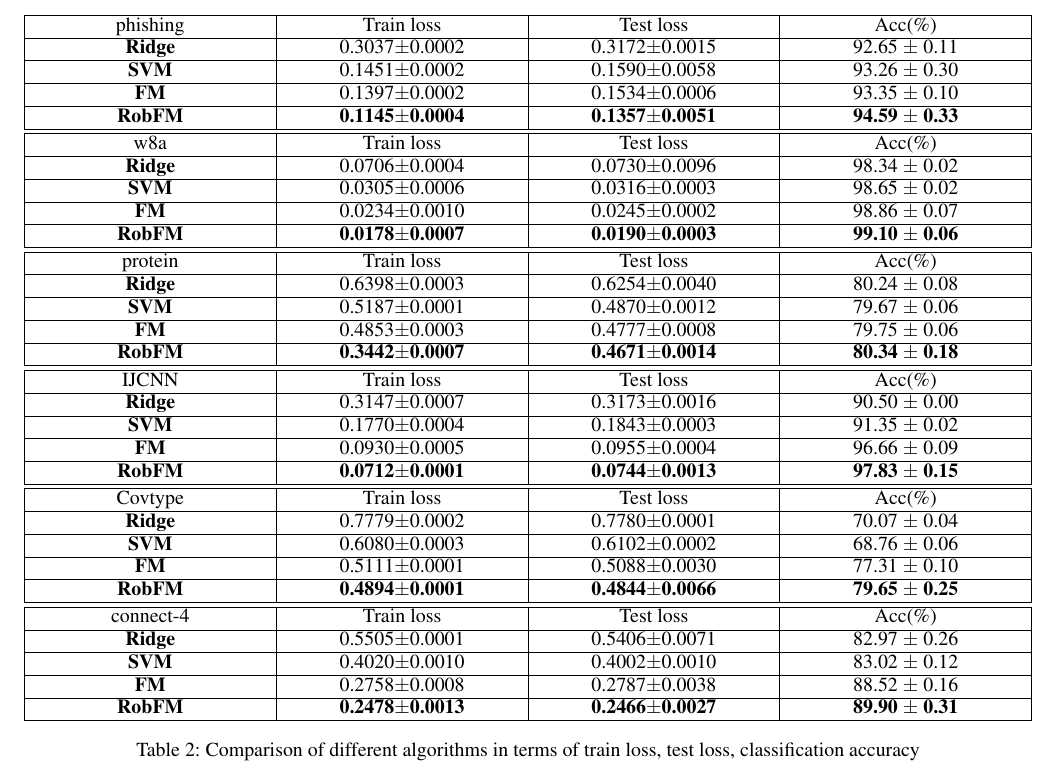
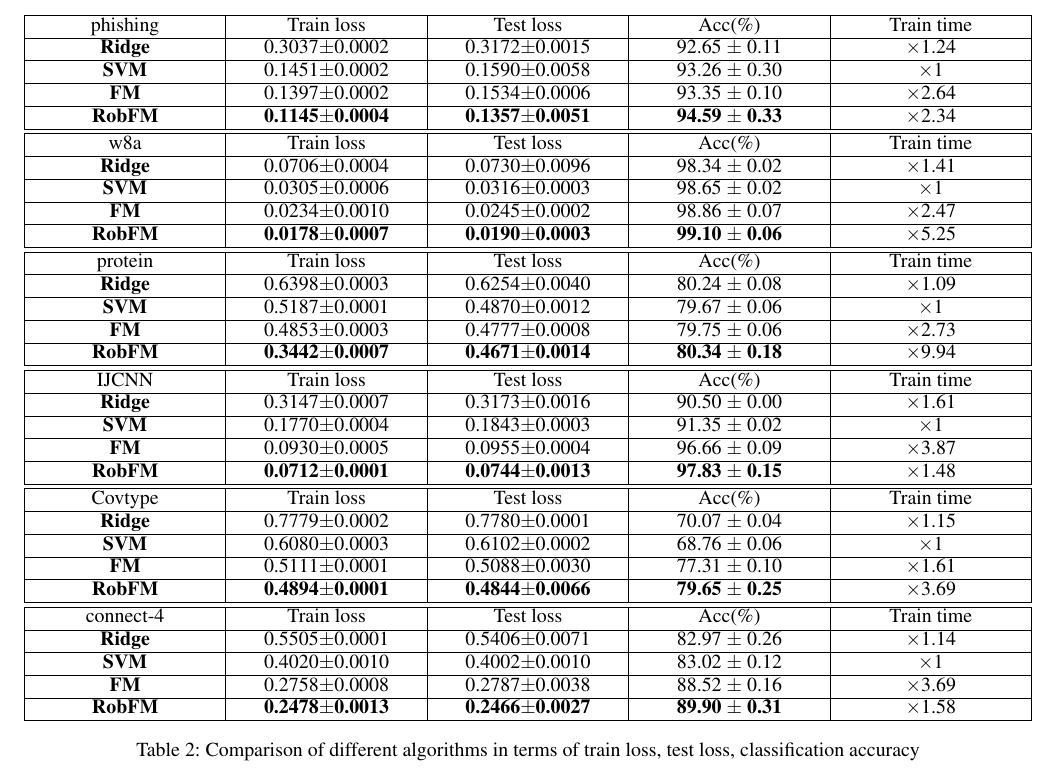
Before and after one commit to yinxiaojian/Robust-FM, a LaTeX document (AAAI2018/formatting-instructions-latex-2018.tex): part of page 2 of 5, cut so that both start at the same text. Compiled offline with pdfLaTeX.

Commit message:
done for aaai18

```diff
--- a/AAAI2018/formatting-instructions-latex-2018.tex
+++ b/AAAI2018/formatting-instructions-latex-2018.tex
@@ -89,54 +89,54 @@ We conduct our experiments on four public datasets. Table \ref{tab0} gives a bri
 
 \subsection{Experimental Results}
 \begin{table*}
-	\begin{tabu} to \textwidth {|X[c]| X[c]| X[c]| X[c]|}
+	\begin{tabu} to \textwidth {|X[c]| X[c]| X[c]| X[c]| X[c]|}
 		\hline
-		phishing           & Train loss & Test loss & Acc(\%)  \\
+		phishing           & Train loss & Test loss & Acc(\%) & Train time \\
 		\hline
-		\textbf{Ridge} 	 &0.3037$\pm$0.0002  &0.3172$\pm$0.0015  &  92.65 $\pm$ 0.11   \\ \hline
-		\textbf{SVM} 	 &0.1451$\pm$0.0002  &0.1590$\pm$0.0058  &  93.26 $\pm$ 0.30   \\ \hline
-		\textbf{FM} 	  	&0.1397$\pm$0.0002 &0.1534$\pm$0.0006  &93.35 $\pm$ 0.10  \\ \hline
+		\textbf{Ridge} 	 &0.3037$\pm$0.0002  &0.3172$\pm$0.0015  &  92.65 $\pm$ 0.11 &$\times$1.24   \\ \hline
+		\textbf{SVM} 	 &0.1451$\pm$0.0002  &0.1590$\pm$0.0058  &  93.26 $\pm$ 0.30 &$\times$1  \\ \hline
+		\textbf{FM} 	  	&0.1397$\pm$0.0002 &0.1534$\pm$0.0006  &93.35 $\pm$ 0.10 &$\times$2.64 \\ \hline
 		%\textbf{RobFM-IncSVD} 	 &$\pm$  &$\pm$  & $\pm$   \\ \hline
-		\textbf{RobFM}   	&\textbf{0.1145$\pm$0.0004} &\textbf{0.1357$\pm$0.0051}  &\textbf{94.59 $\pm$ 0.33}   \\ \hline \hline
-		w8a               & Train loss & Test loss & Acc(\%)  \\
+		\textbf{RobFM}   	&\textbf{0.1145$\pm$0.0004} &\textbf{0.1357$\pm$0.0051}  &\textbf{94.59 $\pm$ 0.33}   &$\times$2.34 \\ \hline \hline
+		w8a               & Train loss & Test loss & Acc(\%) & Train time \\
 		\hline
-		\textbf{Ridge} 	 &0.0706$\pm$0.0004  &0.0730$\pm$0.0096  & 98.34 $\pm$ 0.02   \\ \hline
-		\textbf{SVM} 	 &0.0305$\pm$0.0006  &0.0316$\pm$0.0003  & 98.65 $\pm$ 0.02   \\ \hline
-		\textbf{FM} 	 &0.0234$\pm$0.0010  &0.0245$\pm$0.0002  & 98.86 $\pm$ 0.07  \\ \hline
+		\textbf{Ridge} 	 &0.0706$\pm$0.0004  &0.0730$\pm$0.0096  & 98.34 $\pm$ 0.02 &$\times$1.41  \\ \hline
+		\textbf{SVM} 	 &0.0305$\pm$0.0006  &0.0316$\pm$0.0003  & 98.65 $\pm$ 0.02 &$\times$1  \\ \hline
+		\textbf{FM} 	 &0.0234$\pm$0.0010  &0.0245$\pm$0.0002  & 98.86 $\pm$ 0.07 &$\times$2.47 \\ \hline
 		%\textbf{RobFM-IncSVD} 	 &$\pm$  &$\pm$  &  $\pm$    \\ \hline
-		\textbf{RobFM}   &\textbf{0.0178$\pm$0.0007}  &\textbf{0.0190$\pm$0.0003}  &\textbf{99.10 $\pm$ 0.06}   \\ \hline
+		\textbf{RobFM}   &\textbf{0.0178$\pm$0.0007}  &\textbf{0.0190$\pm$0.0003}  &\textbf{99.10 $\pm$ 0.06}   &$\times$5.25 \\ \hline
 		\hline
-		protein               & Train loss & Test loss & Acc(\%)  \\
+		protein               & Train loss & Test loss & Acc(\%) & Train time  \\
 		\hline
-		\textbf{Ridge} 	 &0.6398$\pm$0.0003  &0.6254$\pm$0.0040  & 80.24 $\pm$ 0.08    \\ \hline
-		\textbf{SVM} 	 &0.5187$\pm$0.0001  &0.4870$\pm$0.0012  & 79.67 $\pm$ 0.06    \\ \hline
-		\textbf{FM} 	 &0.4853$\pm$0.0003  &0.4777$\pm$0.0008  & 79.75 $\pm$ 0.06    \\ \hline
+		\textbf{Ridge} 	 &0.6398$\pm$0.0003  &0.6254$\pm$0.0040  & 80.24 $\pm$ 0.08  &$\times$1.09  \\ \hline
+		\textbf{SVM} 	 &0.5187$\pm$0.0001  &0.4870$\pm$0.0012  & 79.67 $\pm$ 0.06  &$\times$1  \\ \hline
+		\textbf{FM} 	 &0.4853$\pm$0.0003  &0.4777$\pm$0.0008  & 79.75 $\pm$ 0.06  &$\times$2.73  \\ \hline
 		%\textbf{RobFM-IncSVD} 	 &$\pm$  &$\pm$  & $\pm$   \\ \hline
-		\textbf{RobFM}   &\textbf{0.3442$\pm$0.0007}  &\textbf{0.4671$\pm$0.0014}  &\textbf{80.34 $\pm$ 0.18}   \\ \hline
+		\textbf{RobFM}   &\textbf{0.3442$\pm$0.0007}  &\textbf{0.4671$\pm$0.0014}  &\textbf{80.34 $\pm$ 0.18}   &$\times$9.94 \\ \hline
 		\hline
-		IJCNN              & Train loss & Test loss & Acc(\%)  \\
+		IJCNN              & Train loss & Test loss & Acc(\%) & Train time \\
 		\hline
-		\textbf{Ridge} 	 &0.3147$\pm$0.0007  &0.3173$\pm$0.0016  &  90.50 $\pm$ 0.00    \\ \hline
-		\textbf{SVM} 	 &0.1770$\pm$0.0004  &0.1843$\pm$0.0003  & 91.35 $\pm$ 0.02    \\ \hline
-		\textbf{FM} 	 &0.0930$\pm$0.0005  &0.0955$\pm$0.0004  & 96.66 $\pm$ 0.09  \\ \hline
+		\textbf{Ridge} 	 &0.3147$\pm$0.0007  &0.3173$\pm$0.0016  &  90.50 $\pm$ 0.00 &$\times$1.61   \\ \hline
+		\textbf{SVM} 	 &0.1770$\pm$0.0004  &0.1843$\pm$0.0003  & 91.35 $\pm$ 0.02  &$\times$1  \\ \hline
+		\textbf{FM} 	 &0.0930$\pm$0.0005  &0.0955$\pm$0.0004  & 96.66 $\pm$ 0.09  &$\times$3.87 \\ \hline
 		%\textbf{RobFM-IncSVD} 	 &$\pm$  &$\pm$  &  $\pm$    \\ \hline
-		\textbf{RobFM} 	 &\textbf{0.0712$\pm$0.0001}  &\textbf{0.0744$\pm$0.0013}  & \textbf{97.83 $\pm$ 0.15}  \\ \hline
+		\textbf{RobFM} 	 &\textbf{0.0712$\pm$0.0001}  &\textbf{0.0744$\pm$0.0013}  & \textbf{97.83 $\pm$ 0.15}  &$\times$1.48 \\ \hline
 		\hline
-		Covtype           & Train loss & Test loss & Acc(\%)  \\
+		Covtype           & Train loss & Test loss & Acc(\%)  & Train time \\
 		\hline
-		\textbf{Ridge} 	 &0.7779$\pm$0.0002  &0.7780$\pm$0.0001  & 70.07 $\pm$ 0.04    \\ \hline
-		\textbf{SVM} 	 &0.6080$\pm$0.0003  &0.6102$\pm$0.0002  & 68.76 $\pm$ 0.06   \\ \hline
-		\textbf{FM} 	  	&0.5111$\pm$0.0001 &0.5088$\pm$0.0030  &77.31 $\pm$ 0.10   \\ \hline
+		\textbf{Ridge} 	 &0.7779$\pm$0.0002  &0.7780$\pm$0.0001  & 70.07 $\pm$ 0.04 &$\times$1.15   \\ \hline
+		\textbf{SVM} 	 &0.6080$\pm$0.0003  &0.6102$\pm$0.0002  & 68.76 $\pm$ 0.06 &$\times$1  \\ \hline
+		\textbf{FM} 	  	&0.5111$\pm$0.0001 &0.5088$\pm$0.0030  &77.31 $\pm$ 0.10 &$\times$1.61  \\ \hline
 		%\textbf{RobFM-IncSVD} 	 &$\pm$  &$\pm$  &  $\pm$    \\ \hline
-		\textbf{RobFM}   	&\textbf{0.4894$\pm$0.0001} &\textbf{0.4844$\pm$0.0066}  &\textbf{79.65 $\pm$ 0.25}   \\ \hline
+		\textbf{RobFM}   	&\textbf{0.4894$\pm$0.0001} &\textbf{0.4844$\pm$0.0066}  &\textbf{79.65 $\pm$ 0.25}   &$\times$3.69 \\ \hline
 		\hline
-		connect-4           & Train loss & Test loss & Acc(\%)   \\
+		connect-4           & Train loss & Test loss & Acc(\%) & Train time   \\
 		\hline
-		\textbf{Ridge} 	 &0.5505$\pm$0.0001  &0.5406$\pm$0.0071  &82.97 $\pm$ 0.26   \\ \hline
-		\textbf{SVM} 	 &0.4020$\pm$0.0010  &0.4002$\pm$0.0010  &83.02 $\pm$ 0.12   \\ \hline
-		\textbf{FM} 	 &0.2758$\pm$0.0008 &0.2787$\pm$0.0038  &88.52 $\pm$ 0.16    \\ \hline
+		\textbf{Ridge} 	 &0.5505$\pm$0.0001  &0.5406$\pm$0.0071  &82.97 $\pm$ 0.26 &$\times$1.14  \\ \hline
+		\textbf{SVM} 	 &0.4020$\pm$0.0010  &0.4002$\pm$0.0010  &83.02 $\pm$ 0.12 &$\times$1  \\ \hline
+		\textbf{FM} 	 &0.2758$\pm$0.0008 &0.2787$\pm$0.0038  &88.52 $\pm$ 0.16  &$\times$3.69  \\ \hline
 		%\textbf{RobFM-IncSVD} 	 &$\pm$  &$\pm$  &  $\pm$    \\ \hline
-		\textbf{RobFM}   	&\textbf{0.2478$\pm$0.0013} &\textbf{0.2466$\pm$0.0027}  &\textbf{89.90 $\pm$ 0.31}   \\ \hline
+		\textbf{RobFM}   	&\textbf{0.2478$\pm$0.0013} &\textbf{0.2466$\pm$0.0027}  &\textbf{89.90 $\pm$ 0.31}   &$\times$1.58 \\ \hline
 
 	\end{tabu}
 	\caption{Comparison of different algorithms in terms of train loss, test loss, classification accuracy}
```
Also changed, not shown: AAAI2018/formatting-instructions-latex-2018.pdf, pic/connect4_e2.pdf (added), 10 other files.
